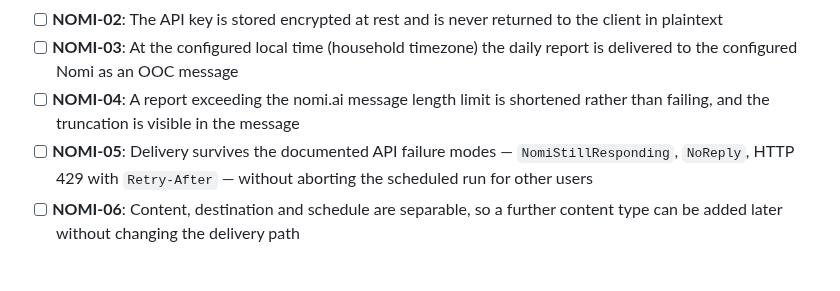
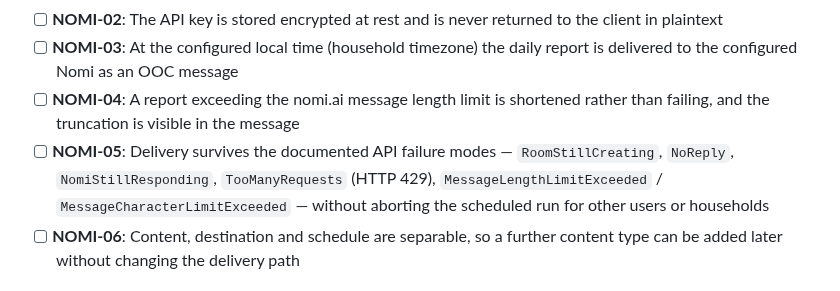
Before and after one commit to neosam/haushalt, a Markdown page: .planning/REQUIREMENTS.md, the part around the change. Rendered like a GitHub page.

Commit message:
docs(05): Kontext praezisiert, Validierungsstrategie angelegt
- D-16 korrigiert: Kuerzungs-Zaehler auf Englisch (report.rs:3 - der
  Berichtstext ist per Design immer englisch, weil er an ein LLM geht)
- D-18 korrigiert: kein dokumentierter Retry-After-Header; Fehlername
  unterscheidet sich je Endpunkt (MessageLengthLimitExceeded vs
  MessageCharacterLimitExceeded)
- D-20..D-22 ergaenzt: Einstellungen als eigener Abschnitt auf
  HouseholdSettingsPage, kein Route-Guard noetig (verifiziert), API-Key
  bleibt serverseitig
- NOMI-05 an die tatsaechliche Fehlerliste angepasst
- 05-VALIDATION.md mit Wave-0-Liste aus der Recherche

Co-Authored-By: Claude Opus 5 (1M context) <noreply@anthropic.com>

```diff
--- a/.planning/REQUIREMENTS.md
+++ b/.planning/REQUIREMENTS.md
@@ -94,7 +94,7 @@ Active milestone **v1.1 Hardening & Connectivity**. Each maps to a roadmap phase
 - [ ] **NOMI-02**: The API key is stored encrypted at rest and is never returned to the client in plaintext
 - [ ] **NOMI-03**: At the configured local time (household timezone) the daily report is delivered to the configured Nomi as an OOC message
 - [ ] **NOMI-04**: A report exceeding the nomi.ai message length limit is shortened rather than failing, and the truncation is visible in the message
-- [ ] **NOMI-05**: Delivery survives the documented API failure modes — `NomiStillResponding`, `NoReply`, HTTP 429 with `Retry-After` — without aborting the scheduled run for other users
+- [ ] **NOMI-05**: Delivery survives the documented API failure modes — `RoomStillCreating`, `NoReply`, `NomiStillResponding`, `TooManyRequests` (HTTP 429), `MessageLengthLimitExceeded` / `MessageCharacterLimitExceeded` — without aborting the scheduled run for other users or households
 - [ ] **NOMI-06**: Content, destination and schedule are separable, so a further content type can be added later without changing the delivery path
 
 ## Out of Scope
```
Also changed, not shown: 2 other files.
